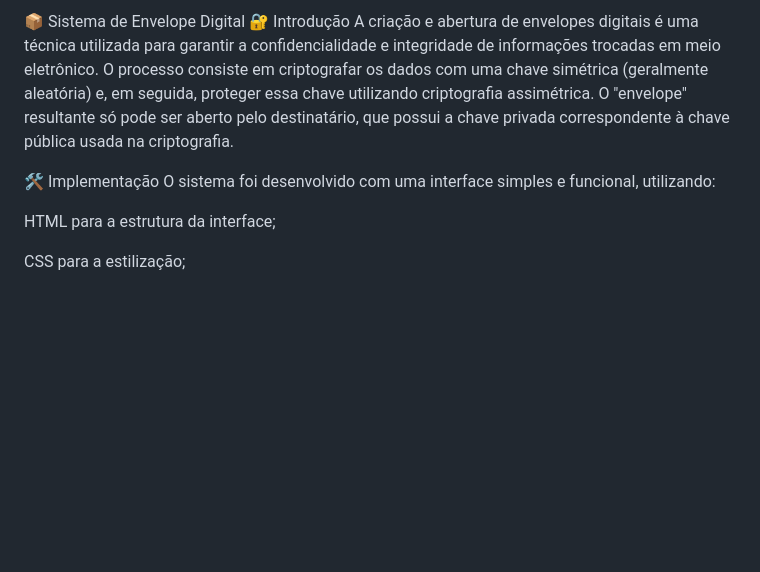
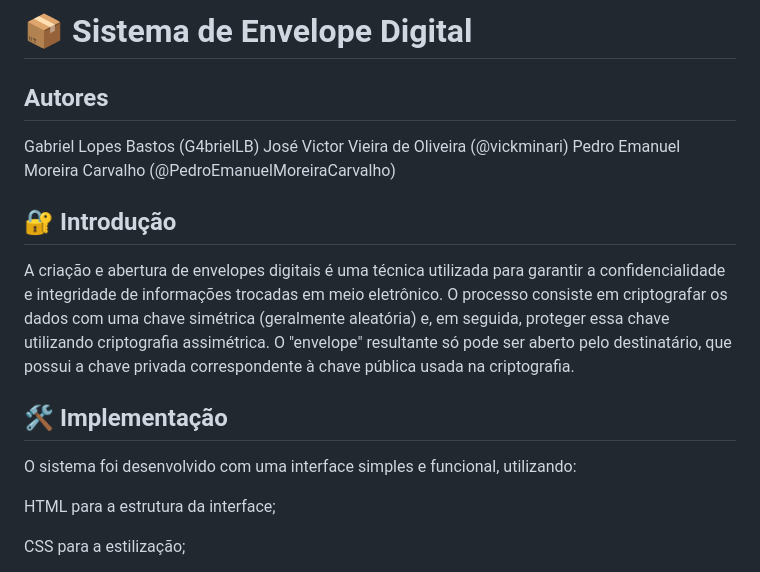
Before and after one commit to G4brielLB/envelopeDigitalJS, a Markdown page: README.md, the part around one of its changes. GitHub-like rendering; blank space fills up the shorter version.

```diff
--- a/README.md
+++ b/README.md
@@ -1,8 +1,14 @@
-📦 Sistema de Envelope Digital
-🔐 Introdução
+# 📦 Sistema de Envelope Digital
+
+## Autores
+Gabriel Lopes Bastos (G4brielLB)
+José Victor Vieira de Oliveira (@vickminari)
+Pedro Emanuel Moreira Carvalho (@PedroEmanuelMoreiraCarvalho)
+
+## 🔐 Introdução
 A criação e abertura de envelopes digitais é uma técnica utilizada para garantir a confidencialidade e integridade de informações trocadas em meio eletrônico. O processo consiste em criptografar os dados com uma chave simétrica (geralmente aleatória) e, em seguida, proteger essa chave utilizando criptografia assimétrica. O "envelope" resultante só pode ser aberto pelo destinatário, que possui a chave privada correspondente à chave pública usada na criptografia.
 
-🛠️ Implementação
+## 🛠️ Implementação
 O sistema foi desenvolvido com uma interface simples e funcional, utilizando:
 
 HTML para a estrutura da interface;
```
Also changed, not shown: other parts of README.md (+8 -8 lines).
